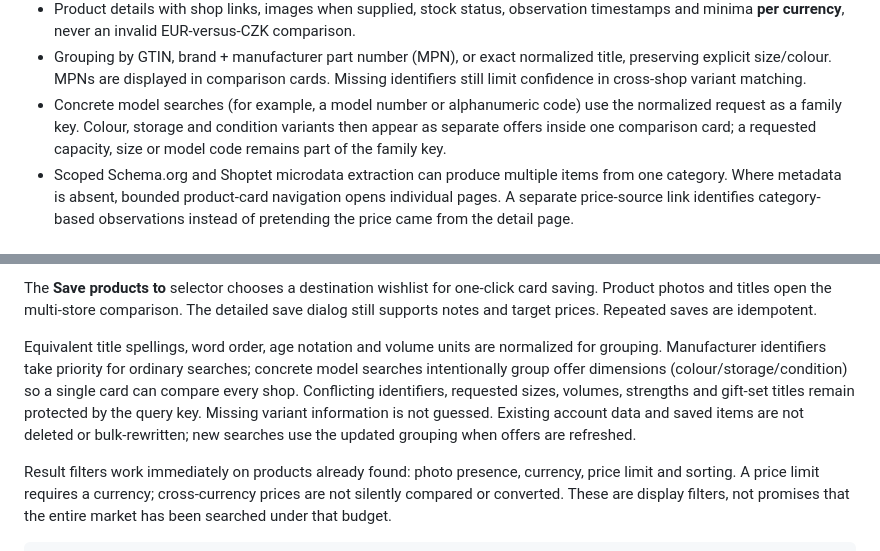
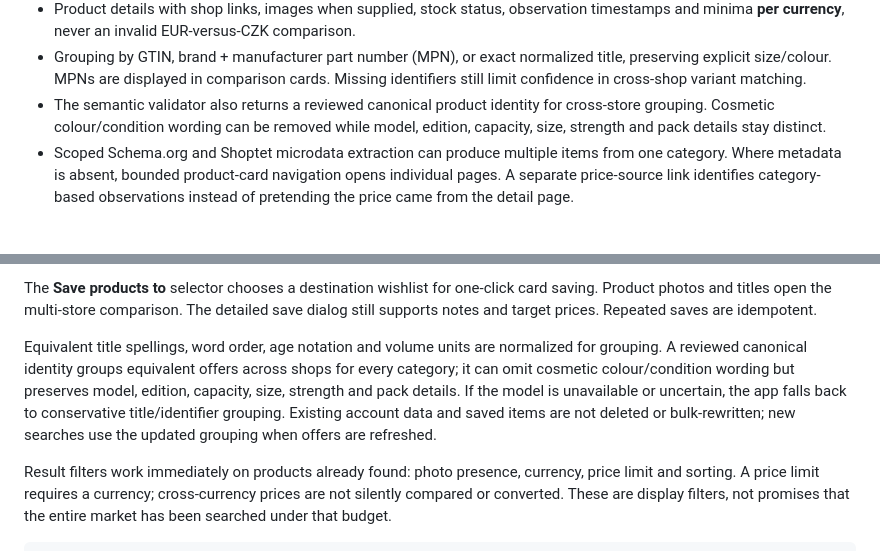
Before and after one commit to Spart12Dmi/AI_WIshList, a Markdown page: README.md, 2 parts joined by grey strips. Drawn GitHub-style.

Commit message:
docs: describe universal canonical grouping

```diff
--- a/README.md
+++ b/README.md
@@ -58,10 +58,9 @@ See [HTTPX SSL configuration](https://www.python-httpx.org/advanced/ssl/).
 - Grouping by GTIN, brand + manufacturer part number (MPN), or exact normalized
   title, preserving explicit size/colour. MPNs are displayed in comparison cards.
   Missing identifiers still limit confidence in cross-shop variant matching.
-- Concrete model searches (for example, a model number or alphanumeric code) use
-  the normalized request as a family key. Colour, storage and condition variants
-  then appear as separate offers inside one comparison card; a requested capacity,
-  size or model code remains part of the family key.
+- The semantic validator also returns a reviewed canonical product identity for
+  cross-store grouping. Cosmetic colour/condition wording can be removed while
+  model, edition, capacity, size, strength and pack details stay distinct.
 - Scoped Schema.org and Shoptet microdata extraction can produce multiple items
   from one category. Where metadata is absent, bounded product-card navigation
   opens individual pages. A separate price-source link identifies category-based
@@ -175,13 +174,12 @@ card saving. Product photos and titles open the multi-store comparison. The deta
 save dialog still supports notes and target prices. Repeated saves are idempotent.
 
 Equivalent title spellings, word order, age notation and volume units are normalized
-for grouping. Manufacturer identifiers take priority for ordinary searches; concrete
-model searches intentionally group offer dimensions (colour/storage/condition) so a
-single card can compare every shop. Conflicting identifiers, requested sizes,
-volumes, strengths and gift-set titles remain protected by the query key. Missing
-variant information is not guessed. Existing account data and saved items are not
-deleted or bulk-rewritten; new searches use the updated grouping when offers are
-refreshed.
+for grouping. A reviewed canonical identity groups equivalent offers across shops
+for every category; it can omit cosmetic colour/condition wording but preserves
+model, edition, capacity, size, strength and pack details. If the model is unavailable
+or uncertain, the app falls back to conservative title/identifier grouping. Existing
+account data and saved items are not deleted or bulk-rewritten; new searches use the
+updated grouping when offers are refreshed.
 
 Result filters work immediately on products already found: photo presence,
 currency, price limit and sorting. A price limit requires a currency; cross-currency
```
